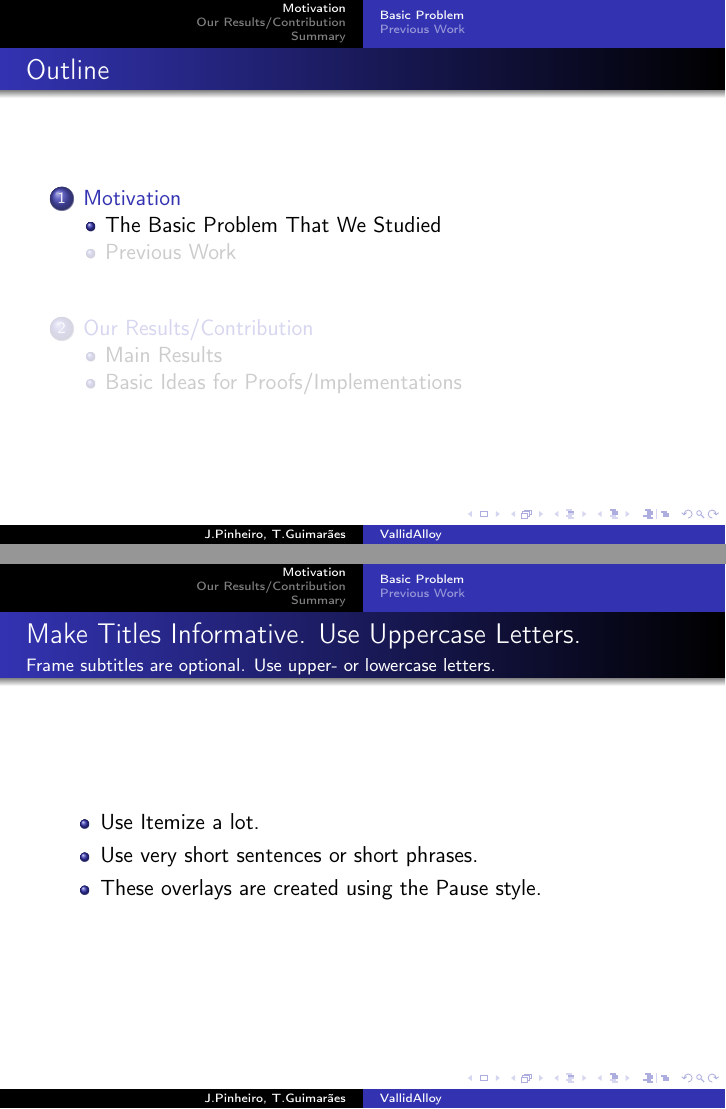
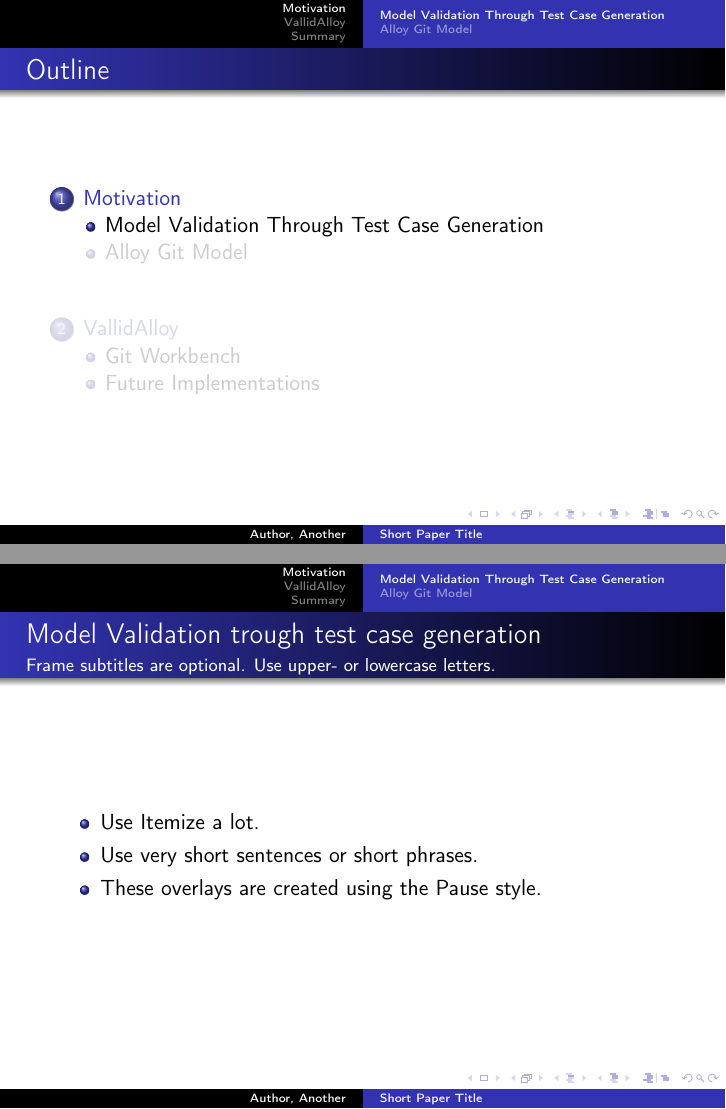
Before and after one commit to eskang/validAlloy, LaTeX slides (presentation/presentation.tex): pages 3 and 6 of 22, joined at a grey line. Compiled offline with pdfLaTeX; the source files are stored in an older character set and shown here as Unicode.

Commit message:
Presentation update

```diff
--- a/presentation/presentation.tex
+++ b/presentation/presentation.tex
@@ -43,13 +43,13 @@
 
 
 
-\title[VallidAlloy]{VallidAlloy}
+\title[Short Paper Title]{VallidAlloy}
 
 
 \subtitle{A tool for validating Alloy specifications using test-case generation}
 
 
-\author[J.Pinheiro, T.Guimarães]{José Pinheiro, pg23208 \and Tiago Guimarães, pg23208}
+\author[Author, Another]{José Pinheiro, pg23208 \and Tiago Guimarães, pg23208}
 
 
 \institute{Escola de Engenharia, Departamento de Informatica\\
@@ -94,10 +94,10 @@ Universidade do Minho}
 \lyxframeend{}\section{Motivation}
 
 
-\lyxframeend{}\subsection[Basic Problem]{The Basic Problem That We Studied}
+\lyxframeend{}\subsection[Model Validation Through Test Case Generation]{Model Validation Through Test Case Generation}
 
 
-\lyxframeend{}\lyxframe{Make Titles Informative. Use Uppercase Letters.}
+\lyxframeend{}\lyxframe{Model Validation trough test case generation}
 
 
 \framesubtitle{Frame subtitles are optional. Use upper- or lowercase letters.}
@@ -115,7 +115,7 @@ Universidade do Minho}
 \item These overlays are created using the Pause style.
 \end{itemize}
 
-\lyxframeend{}\lyxframe{Make Titles Informative. }
+\lyxframeend{}\lyxframe{Case-study: Git}
 \begin{itemize}
 \item <1->You can also use overlay specifications to create overlays.
 \item <3->This allows you to present things in any order.
@@ -138,10 +138,10 @@ Universidade do Minho}
 \end{itemize}
 \end{exampleblock}
 
-\lyxframeend{}\subsection{Previous Work}
+\lyxframeend{}\subsection{Alloy Git Model}
 
 
-\lyxframeend{}\lyxframe{Make Titles Informative. }
+\lyxframeend{}\lyxframe{Alloy Git Model }
 \begin{example}%{}
 <1->On first slide.
 \end{example}%{}
@@ -150,13 +150,13 @@ Universidade do Minho}
 <2->On second slide.
 \end{example}%{}
 
-\lyxframeend{}\section{Our Results/Contribution}
+\lyxframeend{}\section{VallidAlloy}
 
 
-\lyxframeend{}\subsection{Main Results}
+\lyxframeend{}\subsection{Git Workbench}
 
 
-\lyxframeend{}\lyxframe{Make Titles Informative. }
+\lyxframeend{}\lyxframe{Why a Workbench?}
 \begin{theorem}%{}
 On first slide.
 \end{theorem}%{}
```
Also changed, not shown: presentation/presentation.tex (8 more changed lines).
